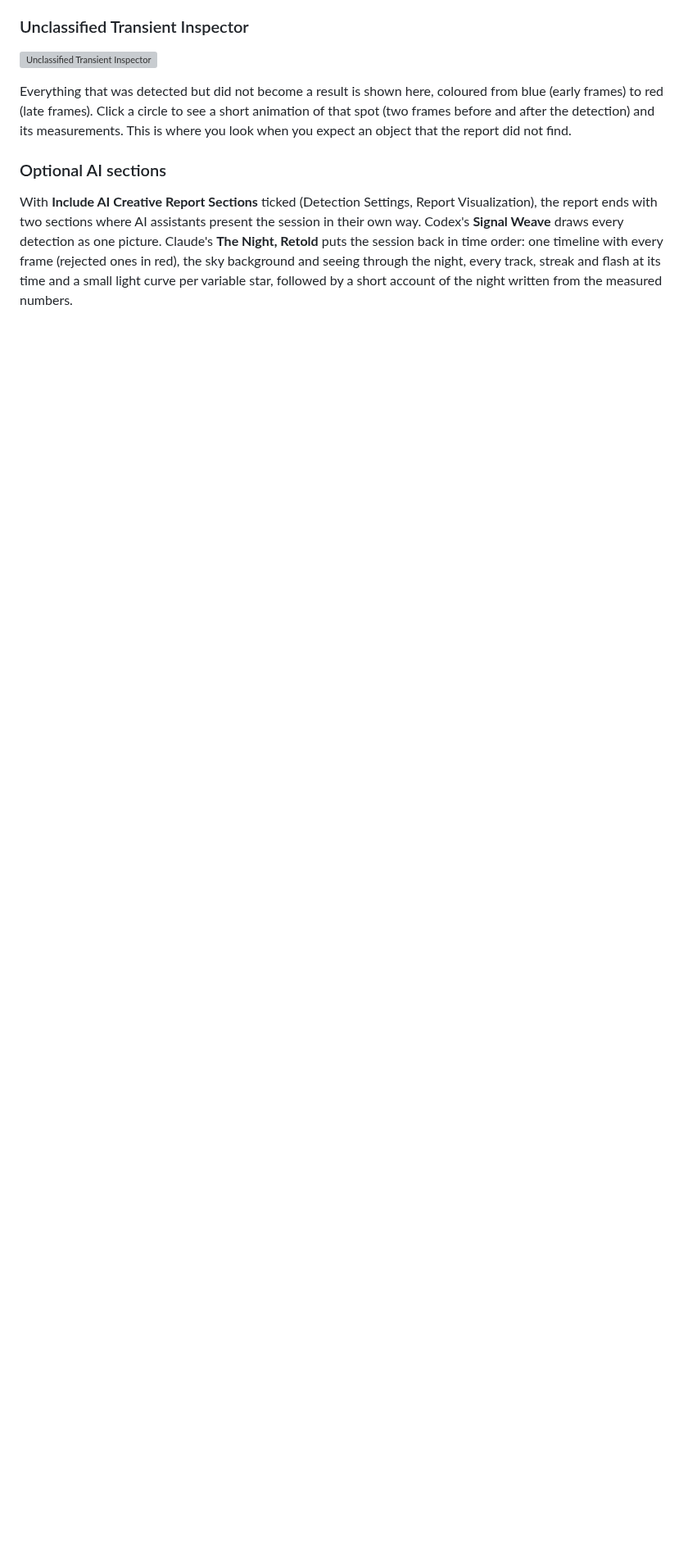
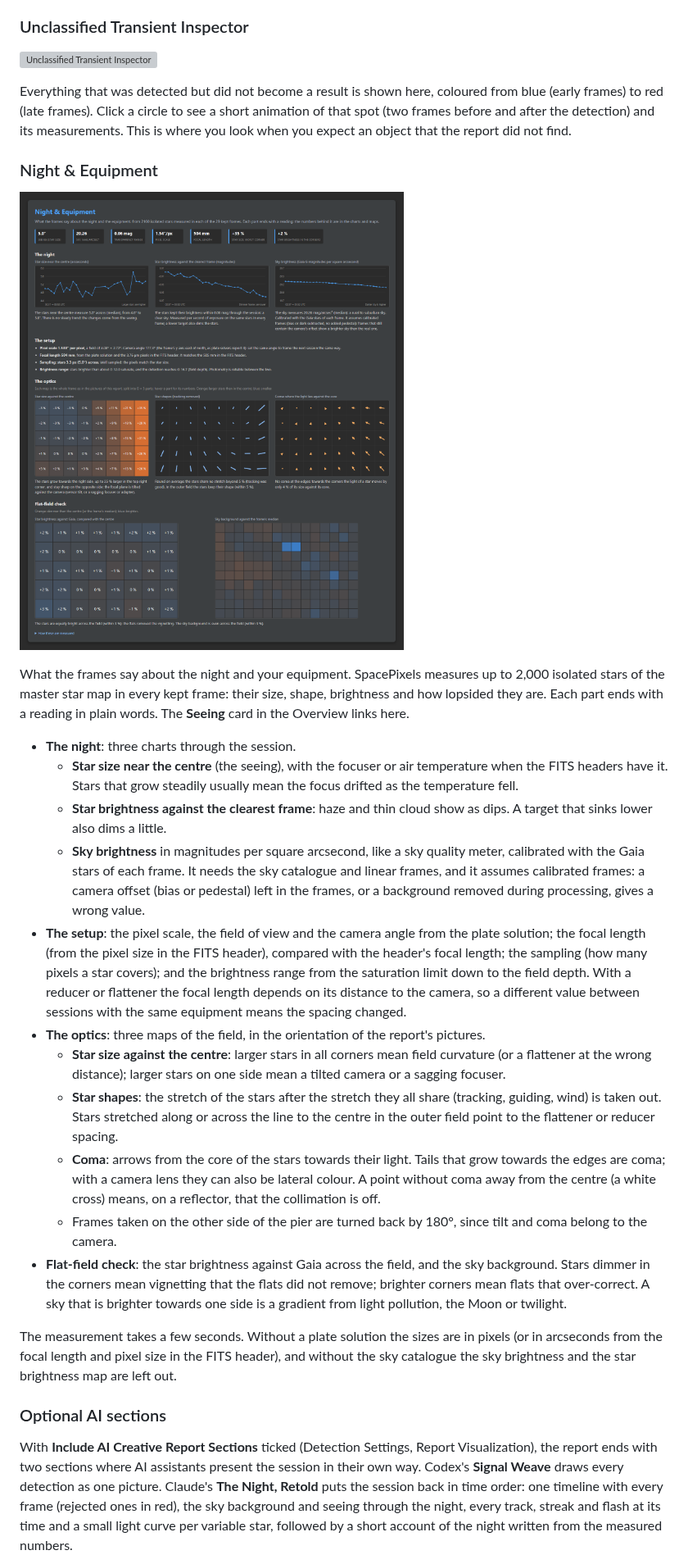
Before and after one commit to ppissias/SpacePixels, a Markdown page: MANUAL.md, the part around the change. Shown at 82% size. Drawn GitHub-style; pictures changed too: docs/images/manual/report-night-equipment.png (added); blank space fills up the shorter version; grey boxes are pictures that could not be loaded.

Commit message:
Update manual
Co-Authored-By: Claude Opus 5.5 <noreply@anthropic.com>
Claude-Session: https://claude.ai/code/session_01BQsDnZ8uwQeGLuS5PJUnbo

```diff
--- a/MANUAL.md
+++ b/MANUAL.md
@@ -187,6 +187,26 @@ The **Map of All Detections** draws every result over the whole field, with its
 ![Unclassified Transient Inspector](docs/images/manual/report-inspector.png)
 
 Everything that was detected but did not become a result is shown here, coloured from blue (early frames) to red (late frames). Click a circle to see a short animation of that spot (two frames before and after the detection) and its measurements. This is where you look when you expect an object that the report did not find.
+
+### Night & Equipment
+
+![Night & Equipment](docs/images/manual/report-night-equipment.png)
+
+What the frames say about the night and your equipment. SpacePixels measures up to 2,000 isolated stars of the master star map in every kept frame: their size, shape, brightness and how lopsided they are. Each part ends with a reading in plain words. The **Seeing** card in the Overview links here.
+
+- **The night**: three charts through the session.
+  - **Star size near the centre** (the seeing), with the focuser or air temperature when the FITS headers have it. Stars that grow steadily usually mean the focus drifted as the temperature fell.
+  - **Star brightness against the clearest frame**: haze and thin cloud show as dips. A target that sinks lower also dims a little.
+  - **Sky brightness** in magnitudes per square arcsecond, like a sky quality meter, calibrated with the Gaia stars of each frame. It needs the sky catalogue and linear frames, and it assumes calibrated frames: a camera offset (bias or pedestal) left in the frames, or a background removed during processing, gives a wrong value.
+- **The setup**: the pixel scale, the field of view and the camera angle from the plate solution; the focal length (from the pixel size in the FITS header), compared with the header's focal length; the sampling (how many pixels a star covers); and the brightness range from the saturation limit down to the field depth. With a reducer or flattener the focal length depends on its distance to the camera, so a different value between sessions with the same equipment means the spacing changed.
+- **The optics**: three maps of the field, in the orientation of the report's pictures.
+  - **Star size against the centre**: larger stars in all corners mean field curvature (or a flattener at the wrong distance); larger stars on one side mean a tilted camera or a sagging focuser.
+  - **Star shapes**: the stretch of the stars after the stretch they all share (tracking, guiding, wind) is taken out. Stars stretched along or across the line to the centre in the outer field point to the flattener or reducer spacing.
+  - **Coma**: arrows from the core of the stars towards their light. Tails that grow towards the edges are coma; with a camera lens they can also be lateral colour. A point without coma away from the centre (a white cross) means, on a reflector, that the collimation is off.
+  - Frames taken on the other side of the pier are turned back by 180°, since tilt and coma belong to the camera.
+- **Flat-field check**: the star brightness against Gaia across the field, and the sky background. Stars dimmer in the corners mean vignetting that the flats did not remove; brighter corners mean flats that over-correct. A sky that is brighter towards one side is a gradient from light pollution, the Moon or twilight.
+
+The measurement takes a few seconds. Without a plate solution the sizes are in pixels (or in arcseconds from the focal length and pixel size in the FITS header), and without the sky catalogue the sky brightness and the star brightness map are left out.
 
 ### Optional AI sections
 
```
